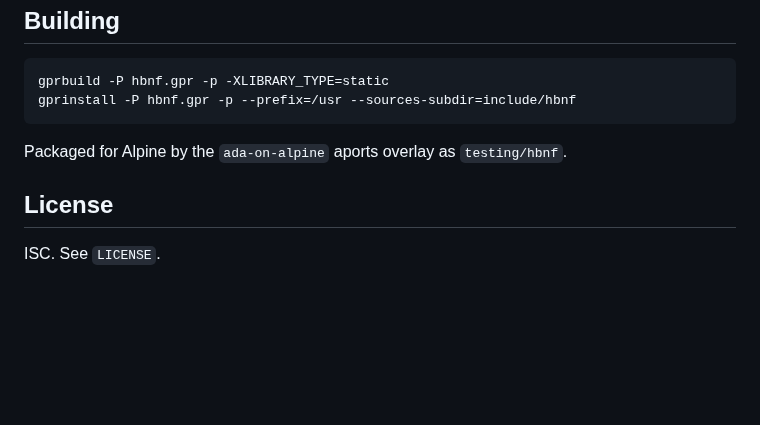
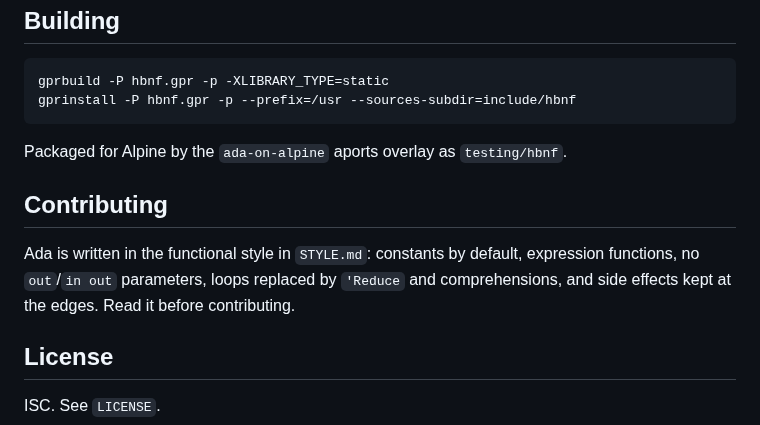
Before and after one commit to moebiusV/hbnf, a Markdown page: README.md, the part around the change. Drawn GitHub-style; blank space fills up the shorter version.

Commit message:
docs: add STYLE.md (Ada functional style guide for contributors)

```diff
--- a/README.md
+++ b/README.md
@@ -200,6 +200,13 @@ gprinstall -P hbnf.gpr -p --prefix=/usr --sources-subdir=include/hbnf
 
 Packaged for Alpine by the `ada-on-alpine` aports overlay as `testing/hbnf`.
 
+## Contributing
+
+Ada is written in the functional style in `STYLE.md`: constants by default,
+expression functions, no `out`/`in out` parameters, loops replaced by `'Reduce`
+and comprehensions, and side effects kept at the edges. Read it before
+contributing.
+
 ## License
 
 ISC. See `LICENSE`.
```
Also changed, not shown: STYLE.md (added, +436 -0 lines).
